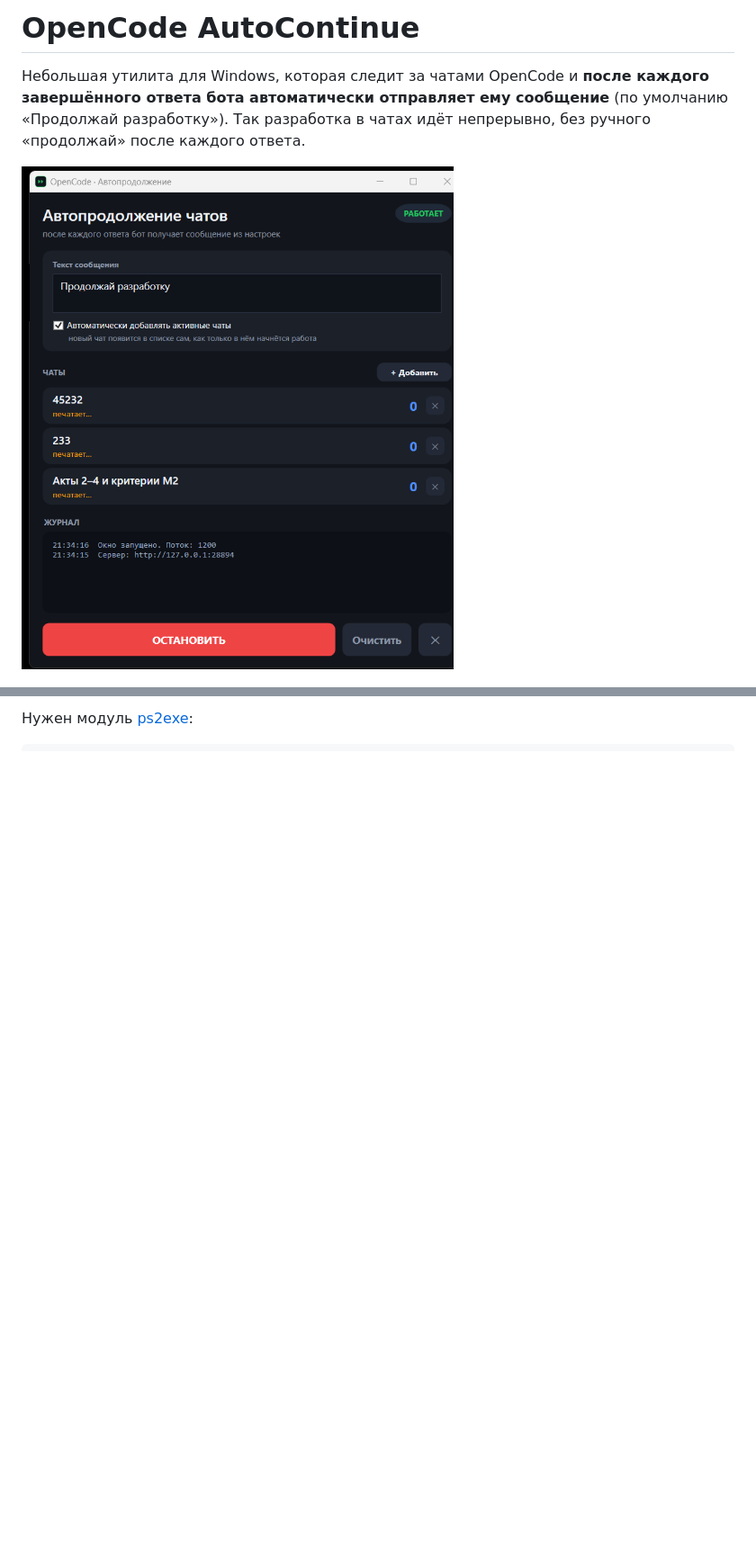
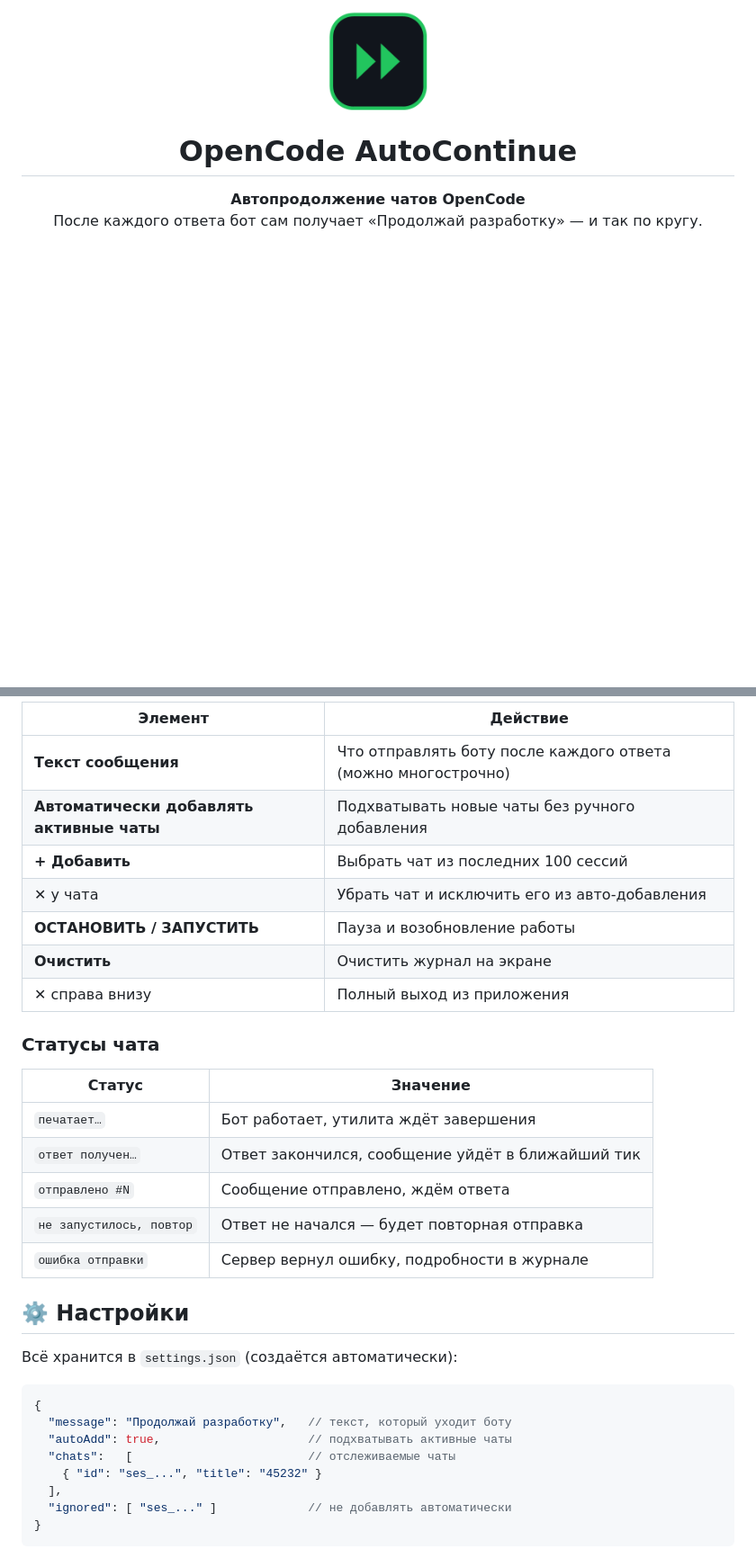
Before and after one commit to KurumaOfficial/Opencode_Script, a Markdown page: README.md, 2 parts joined by grey strips. Shown at 90% size. Rendered like a GitHub page; pictures changed too: docs/icon.png (added); blank space fills up the shorter version.

````diff
--- a/README.md
+++ b/README.md
@@ -1,9 +1,11 @@
-# OpenCode AutoContinue
+<p align="center">
+  <img src="docs/icon.png" width="112" alt="OpenCode AutoContinue">
+</p>
 
-Небольшая утилита для Windows, которая следит за чатами OpenCode и **после каждого
-завершённого ответа бота автоматически отправляет ему сообщение** (по умолчанию
-«Продолжай разработку»). Так разработка в чатах идёт непрерывно, без ручного
-«продолжай» после каждого ответа.
+<h1 align="center">OpenCode AutoContinue</h1>
 
-![Скриншот](docs/screenshot.png)
+<p align="center">
+  <b>Автопродолжение чатов OpenCode</b><br>
+  После каждого ответа бот сам получает «Продолжай разработку» — и так по кругу.
+</p>
 
@@ -42,2 +76,36 @@ powershell -ExecutionPolicy Bypass -File AutoContinue.ps1
 
-Нужен модуль [ps2exe](https://github.com/MScholtes/PS2EXE):
+| Элемент | Действие |
+|---|---|
+| **Текст сообщения** | Что отправлять боту после каждого ответа (можно многострочно) |
+| **Автоматически добавлять активные чаты** | Подхватывать новые чаты без ручного добавления |
+| **+ Добавить** | Выбрать чат из последних 100 сессий |
+| **✕** у чата | Убрать чат и исключить его из авто-добавления |
+| **ОСТАНОВИТЬ / ЗАПУСТИТЬ** | Пауза и возобновление работы |
+| **Очистить** | Очистить журнал на экране |
+| **✕** справа внизу | Полный выход из приложения |
+
+### Статусы чата
+
+| Статус | Значение |
+|---|---|
+| `печатает…` | Бот работает, утилита ждёт завершения |
+| `ответ получен…` | Ответ закончился, сообщение уйдёт в ближайший тик |
+| `отправлено #N` | Сообщение отправлено, ждём ответа |
+| `не запустилось, повтор` | Ответ не начался — будет повторная отправка |
+| `ошибка отправки` | Сервер вернул ошибку, подробности в журнале |
+
+## ⚙️ Настройки
+
+Всё хранится в `settings.json` (создаётся автоматически):
+
+```jsonc
+{
+  "message": "Продолжай разработку",   // текст, который уходит боту
+  "autoAdd": true,                     // подхватывать активные чаты
+  "chats":   [                         // отслеживаемые чаты
+    { "id": "ses_...", "title": "45232" }
+  ],
+  "ignored": [ "ses_..." ]             // не добавлять автоматически
+}
+```
+
````
Also changed, not shown: other parts of README.md (+127 -85 lines), 1 other file.
